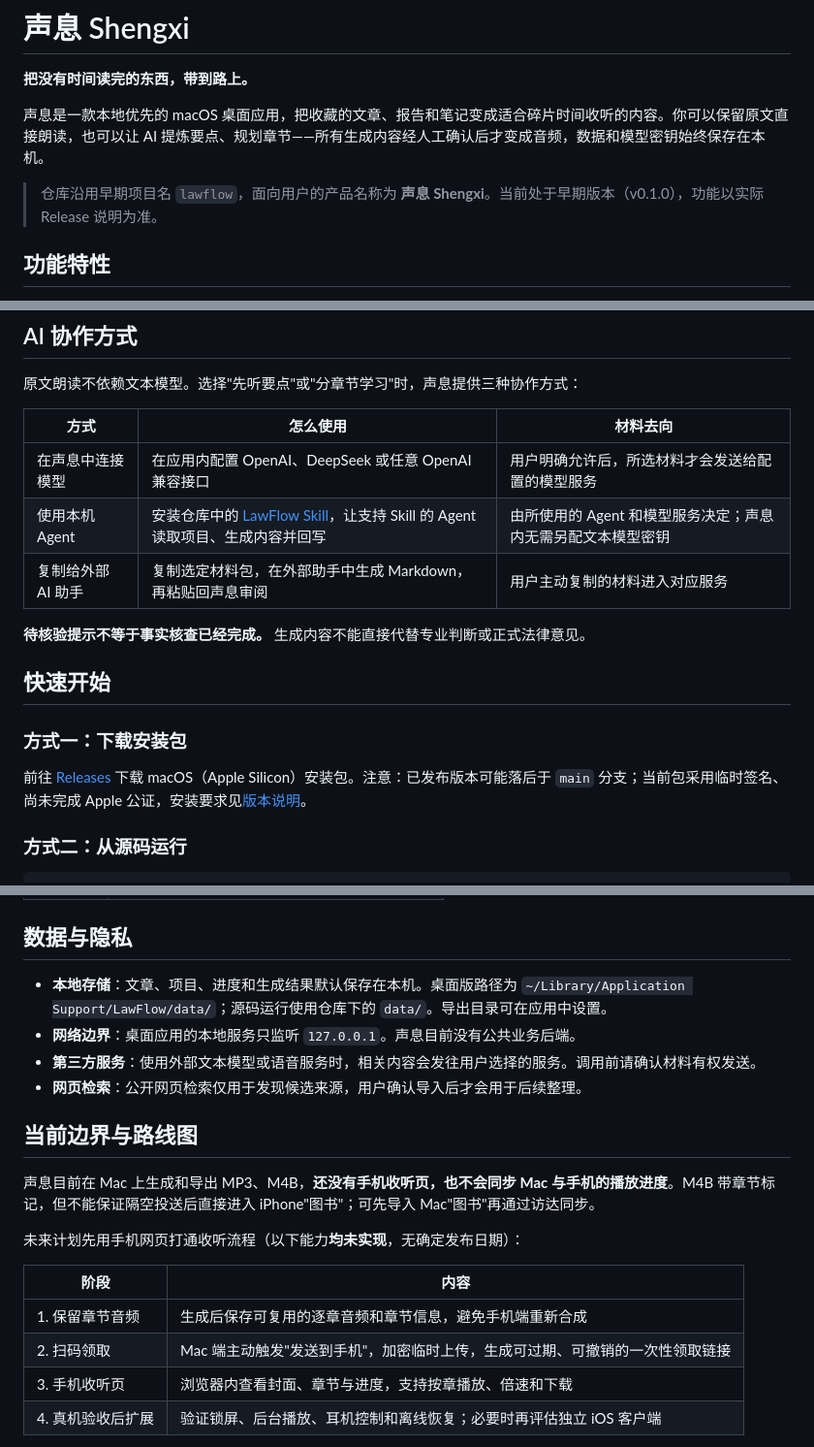
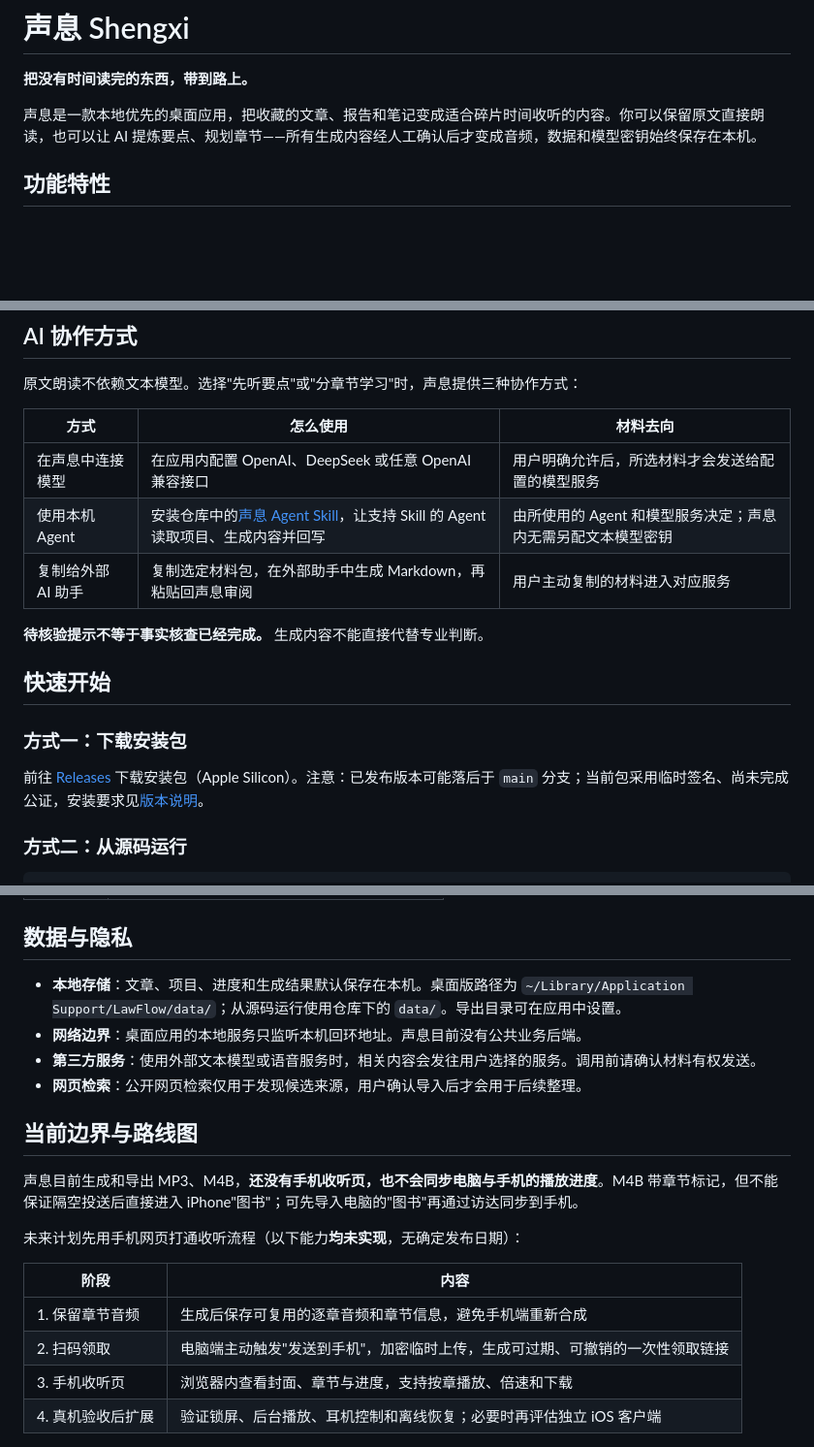
Before and after one commit to hey-elaine/lawflow, a Markdown page: README.md, 3 parts joined by grey strips. Shown at 97% size. GitHub-like rendering; blank space fills up the shorter version.

Commit message:
docs: README 去掉内部命名说明与平台术语
- 删除'仓库沿用早期项目名'说明
- 简化平台相关表述，统一用'桌面应用/电脑端'措辞
- Skill 链接文案改为'声息 Agent Skill'

```diff
--- a/README.md
+++ b/README.md
@@ -2,9 +2,7 @@
 
 **把没有时间读完的东西，带到路上。**
 
-声息是一款本地优先的 macOS 桌面应用，把收藏的文章、报告和笔记变成适合碎片时间收听的内容。你可以保留原文直接朗读，也可以让 AI 提炼要点、规划章节——所有生成内容经人工确认后才变成音频，数据和模型密钥始终保存在本机。
-
-> 仓库沿用早期项目名 `lawflow`，面向用户的产品名称为 **声息 Shengxi**。当前处于早期版本（v0.1.0），功能以实际 Release 说明为准。
+声息是一款本地优先的桌面应用，把收藏的文章、报告和笔记变成适合碎片时间收听的内容。你可以保留原文直接朗读，也可以让 AI 提炼要点、规划章节——所有生成内容经人工确认后才变成音频，数据和模型密钥始终保存在本机。
 
 ## 功能特性
 
@@ -36,16 +34,16 @@
 | 方式 | 怎么使用 | 材料去向 |
 | --- | --- | --- |
 | 在声息中连接模型 | 在应用内配置 OpenAI、DeepSeek 或任意 OpenAI 兼容接口 | 用户明确允许后，所选材料才会发送给配置的模型服务 |
-| 使用本机 Agent | 安装仓库中的 [LawFlow Skill](skills/lawflow/SKILL.md)，让支持 Skill 的 Agent 读取项目、生成内容并回写 | 由所使用的 Agent 和模型服务决定；声息内无需另配文本模型密钥 |
+| 使用本机 Agent | 安装仓库中的[声息 Agent Skill](skills/lawflow/SKILL.md)，让支持 Skill 的 Agent 读取项目、生成内容并回写 | 由所使用的 Agent 和模型服务决定；声息内无需另配文本模型密钥 |
 | 复制给外部 AI 助手 | 复制选定材料包，在外部助手中生成 Markdown，再粘贴回声息审阅 | 用户主动复制的材料进入对应服务 |
 
-**待核验提示不等于事实核查已经完成。** 生成内容不能直接代替专业判断或正式法律意见。
+**待核验提示不等于事实核查已经完成。** 生成内容不能直接代替专业判断。
 
 ## 快速开始
 
 ### 方式一：下载安装包
 
-前往 [Releases](https://github.com/hey-elaine/lawflow/releases) 下载 macOS（Apple Silicon）安装包。注意：已发布版本可能落后于 `main` 分支；当前包采用临时签名、尚未完成 Apple 公证，安装要求见[版本说明](https://github.com/hey-elaine/lawflow/releases/tag/v0.1.0-beta.1)。
+前往 [Releases](https://github.com/hey-elaine/lawflow/releases) 下载安装包（Apple Silicon）。注意：已发布版本可能落后于 `main` 分支；当前包采用临时签名、尚未完成公证，安装要求见[版本说明](https://github.com/hey-elaine/lawflow/releases/tag/v0.1.0-beta.1)。
 
 ### 方式二：从源码运行
 
@@ -78,21 +76,21 @@ python3 -m uvicorn app.main:app --host 127.0.0.1 --port 8080
 
 ## 数据与隐私
 
-- **本地存储**：文章、项目、进度和生成结果默认保存在本机。桌面版路径为 `~/Library/Application Support/LawFlow/data/`；源码运行使用仓库下的 `data/`。导出目录可在应用中设置。
-- **网络边界**：桌面应用的本地服务只监听 `127.0.0.1`。声息目前没有公共业务后端。
+- **本地存储**：文章、项目、进度和生成结果默认保存在本机。桌面版路径为 `~/Library/Application Support/LawFlow/data/`；从源码运行使用仓库下的 `data/`。导出目录可在应用中设置。
+- **网络边界**：桌面应用的本地服务只监听本机回环地址。声息目前没有公共业务后端。
 - **第三方服务**：使用外部文本模型或语音服务时，相关内容会发往用户选择的服务。调用前请确认材料有权发送。
 - **网页检索**：公开网页检索仅用于发现候选来源，用户确认导入后才会用于后续整理。
 
 ## 当前边界与路线图
 
-声息目前在 Mac 上生成和导出 MP3、M4B，**还没有手机收听页，也不会同步 Mac 与手机的播放进度**。M4B 带章节标记，但不能保证隔空投送后直接进入 iPhone"图书"；可先导入 Mac"图书"再通过访达同步。
+声息目前生成和导出 MP3、M4B，**还没有手机收听页，也不会同步电脑与手机的播放进度**。M4B 带章节标记，但不能保证隔空投送后直接进入 iPhone"图书"；可先导入电脑的"图书"再通过访达同步到手机。
 
 未来计划先用手机网页打通收听流程（以下能力**均未实现**，无确定发布日期）：
 
 | 阶段 | 内容 |
 | --- | --- |
 | 1. 保留章节音频 | 生成后保存可复用的逐章音频和章节信息，避免手机端重新合成 |
-| 2. 扫码领取 | Mac 端主动触发"发送到手机"，加密临时上传，生成可过期、可撤销的一次性领取链接 |
+| 2. 扫码领取 | 电脑端主动触发"发送到手机"，加密临时上传，生成可过期、可撤销的一次性领取链接 |
 | 3. 手机收听页 | 浏览器内查看封面、章节与进度，支持按章播放、倍速和下载 |
 | 4. 真机验收后扩展 | 验证锁屏、后台播放、耳机控制和离线恢复；必要时再评估独立 iOS 客户端 |
 
```
Also changed, not shown: other parts of README.md (+1 -1 lines).
